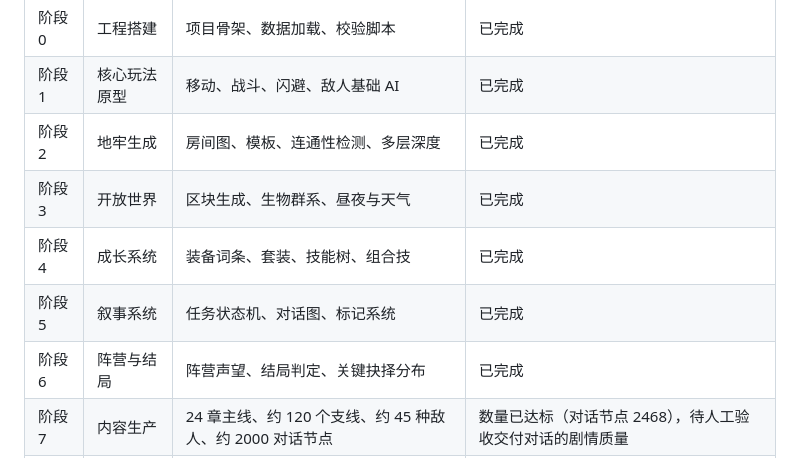
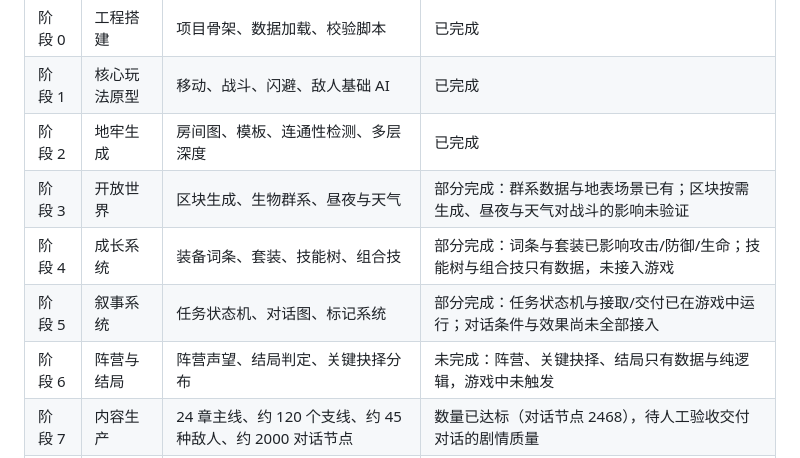
Before and after one commit to Anjichen584/claude-haiku-5.5, a Markdown page: docs/roadmap.md, the part around the change. GitHub-like rendering.

Commit message:
docs: roadmap status corrected to real progress; long goal checklist

```diff
--- a/docs/roadmap.md
+++ b/docs/roadmap.md
@@ -14,10 +14,10 @@
 | 阶段 0 | 工程搭建 | 项目骨架、数据加载、校验脚本 | 已完成 |
 | 阶段 1 | 核心玩法原型 | 移动、战斗、闪避、敌人基础 AI | 已完成 |
 | 阶段 2 | 地牢生成 | 房间图、模板、连通性检测、多层深度 | 已完成 |
-| 阶段 3 | 开放世界 | 区块生成、生物群系、昼夜与天气 | 已完成 |
-| 阶段 4 | 成长系统 | 装备词条、套装、技能树、组合技 | 已完成 |
-| 阶段 5 | 叙事系统 | 任务状态机、对话图、标记系统 | 已完成 |
-| 阶段 6 | 阵营与结局 | 阵营声望、结局判定、关键抉择分布 | 已完成 |
+| 阶段 3 | 开放世界 | 区块生成、生物群系、昼夜与天气 | 部分完成：群系数据与地表场景已有；区块按需生成、昼夜与天气对战斗的影响未验证 |
+| 阶段 4 | 成长系统 | 装备词条、套装、技能树、组合技 | 部分完成：词条与套装已影响攻击/防御/生命；技能树与组合技只有数据，未接入游戏 |
+| 阶段 5 | 叙事系统 | 任务状态机、对话图、标记系统 | 部分完成：任务状态机与接取/交付已在游戏中运行；对话条件与效果尚未全部接入 |
+| 阶段 6 | 阵营与结局 | 阵营声望、结局判定、关键抉择分布 | 未完成：阵营、关键抉择、结局只有数据与纯逻辑，游戏中未触发 |
 | 阶段 7 | 内容生产 | 24 章主线、约 120 个支线、约 45 种敌人、约 2000 对话节点 | 数量已达标（对话节点 2468），待人工验收交付对话的剧情质量 |
 | 阶段 8 | 长线与发布 | 周目系统、无尽深渊、平衡、打包发布 | 未开始 |
 
```
Also changed, not shown: docs/progress-goal.md (added, +30 -0 lines).
